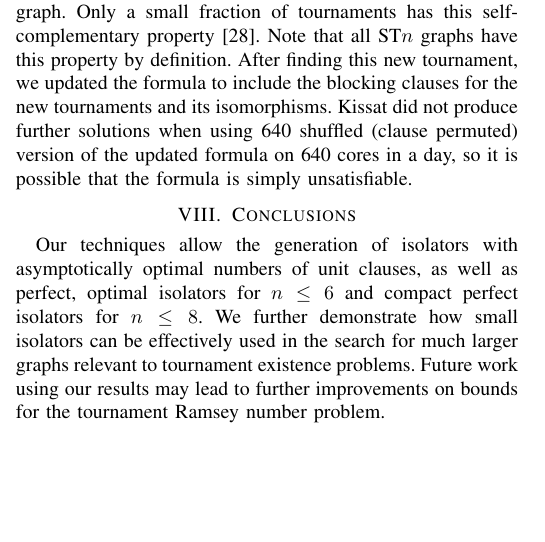
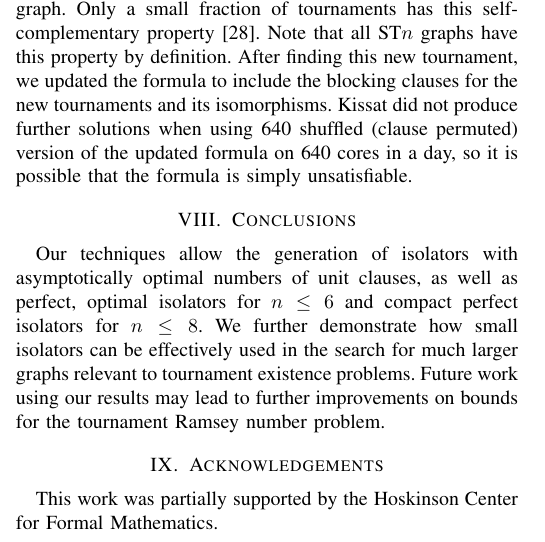
Before and after one commit to evanlohn/digraph_isolators, a LaTeX paper (IEEE-Transactions-LaTeX2e-templates-and-instructions/main.tex): part of one column of page 8 of 10, cut so that both start at the same text, the shorter picture padded with empty space. Compiled offline with pdfLaTeX.

Commit message:
acknowledgements

```diff
--- a/IEEE-Transactions-LaTeX2e-templates-and-instructions/main.tex
+++ b/IEEE-Transactions-LaTeX2e-templates-and-instructions/main.tex
@@ -793,6 +793,10 @@ We ran 640 shuffled (clause permuted) versions of the above formula on 640 cores
 
 Our techniques allow the generation of isolators with asymptotically optimal numbers of unit clauses, as well as perfect, optimal isolators for $n \le 6$ and compact perfect isolators for $n\le 8$. We further demonstrate how small isolators can be effectively used in the search for much larger graphs relevant to tournament existence problems. Future work using our results may lead to further improvements on bounds for the tournament Ramsey number problem.
 
+\section{Acknowledgements}
+
+This work was partially supported by the Hoskinson Center for Formal Mathematics.
+
 
 %\subsection{Maximal Unit Sets}
 %probably not needed, not actually interesting either without a bunch of figures to show the sets
```
